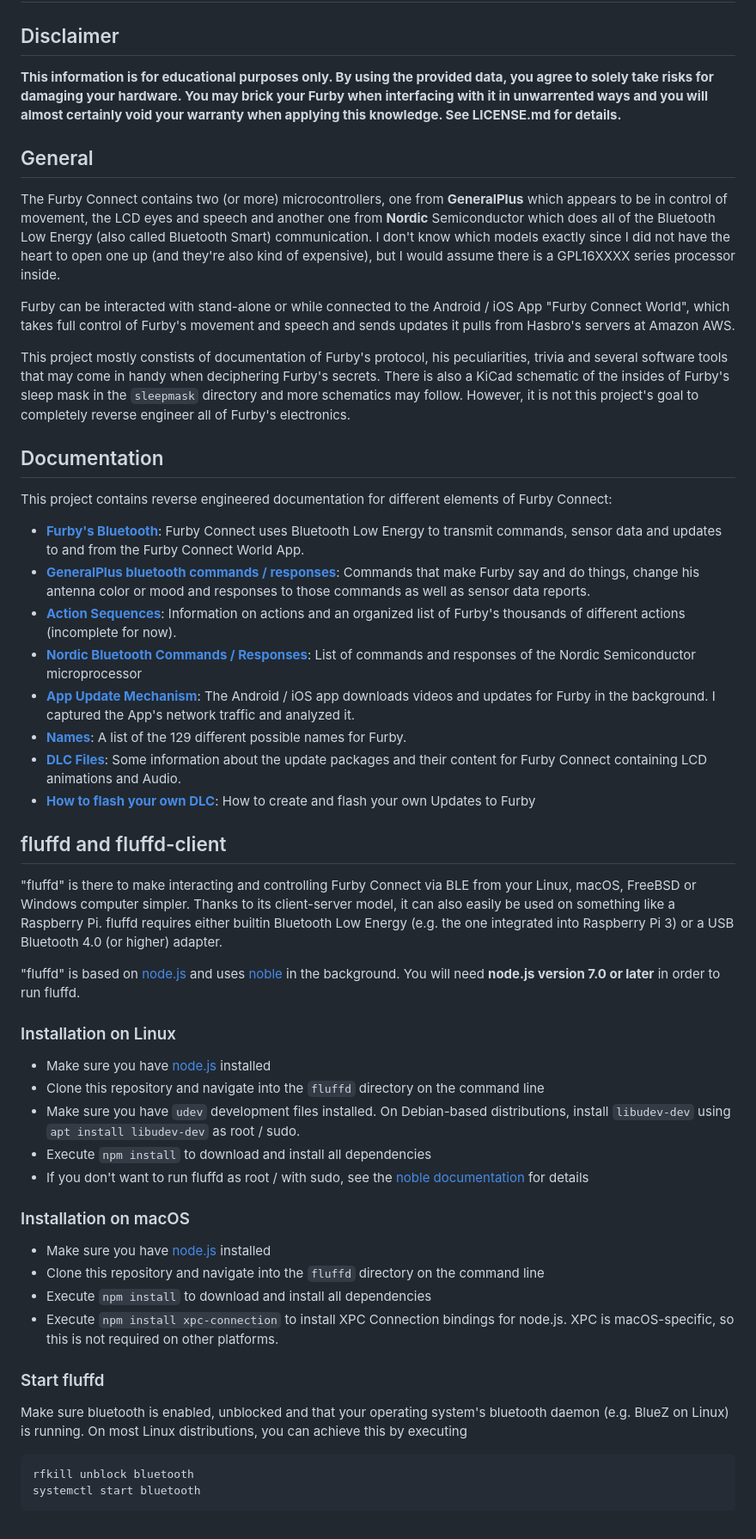
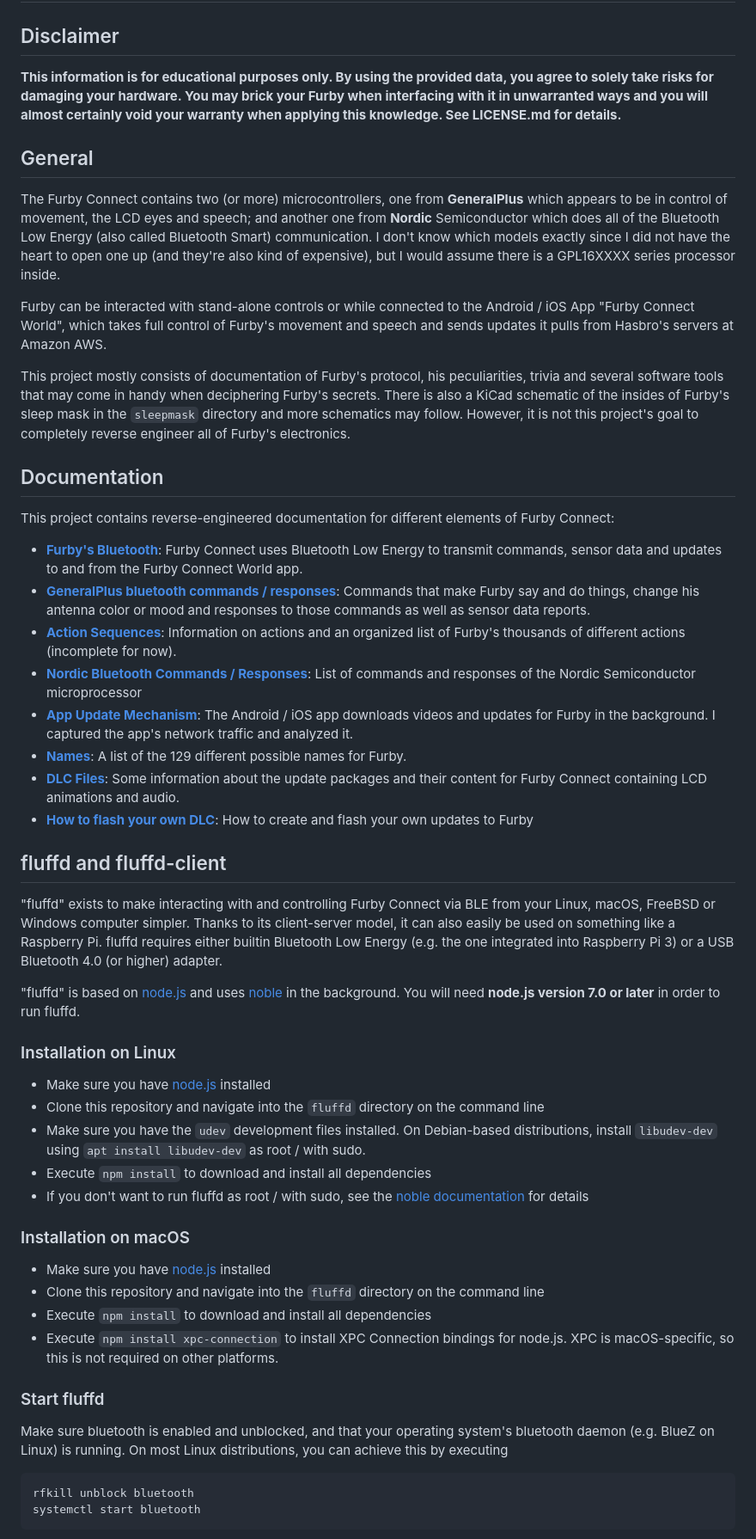
Before and after one commit to Jeija/bluefluff, a Markdown page: README.md, the part around one of its changes. Shown at 86% size. GitHub-like rendering.

Commit message:
Fix spelling, grammar errors in README.md
Correct spelling, grammar, and capitalization mistakes.

````diff
--- a/README.md
+++ b/README.md
@@ -31,35 +31,35 @@ First things first: My Furby Connect "Dee-Koh" is safe and has not been harmed i
 
 # Project description
 ## Disclaimer
-**This information is for educational purposes only. By using the provided data, you agree to solely take risks for damaging your hardware. You may brick your Furby when interfacing with it in unwarrented ways and you will almost certainly void your warranty when applying this knowledge. See LICENSE.md for details.**
+**This information is for educational purposes only. By using the provided data, you agree to solely take risks for damaging your hardware. You may brick your Furby when interfacing with it in unwarranted ways and you will almost certainly void your warranty when applying this knowledge. See LICENSE.md for details.**
 
 ## General
-The Furby Connect contains two (or more) microcontrollers, one from **GeneralPlus** which appears to be in control of movement, the LCD eyes and speech and another one from **Nordic** Semiconductor which does all of the Bluetooth Low Energy (also called Bluetooth Smart) communication. I don't know which models exactly since I did not have the heart to open one up (and they're also kind of expensive), but I would assume there is a GPL16XXXX series processor inside.
+The Furby Connect contains two (or more) microcontrollers, one from **GeneralPlus** which appears to be in control of movement, the LCD eyes and speech; and another one from **Nordic** Semiconductor which does all of the Bluetooth Low Energy (also called Bluetooth Smart) communication. I don't know which models exactly since I did not have the heart to open one up (and they're also kind of expensive), but I would assume there is a GPL16XXXX series processor inside.
 
-Furby can be interacted with stand-alone or while connected to the Android / iOS App "Furby Connect World", which takes full control of Furby's movement and speech and sends updates it pulls from Hasbro's servers at Amazon AWS.
+Furby can be interacted with stand-alone controls or while connected to the Android / iOS App "Furby Connect World", which takes full control of Furby's movement and speech and sends updates it pulls from Hasbro's servers at Amazon AWS.
 
-This project mostly constists of documentation of Furby's protocol, his peculiarities, trivia and several software tools that may come in handy when deciphering Furby's secrets. There is also a KiCad schematic of the insides of Furby's sleep mask in the `sleepmask` directory and more schematics may follow. However, it is not this project's goal to completely reverse engineer all of Furby's electronics.
+This project mostly consists of documentation of Furby's protocol, his peculiarities, trivia and several software tools that may come in handy when deciphering Furby's secrets. There is also a KiCad schematic of the insides of Furby's sleep mask in the `sleepmask` directory and more schematics may follow. However, it is not this project's goal to completely reverse engineer all of Furby's electronics.
 
 ## Documentation
-This project contains reverse engineered documentation for different elements of Furby Connect:
-* [**Furby's Bluetooth**](doc/bluetooth.md): Furby Connect uses Bluetooth Low Energy to transmit commands, sensor data and updates to and from the Furby Connect World App.
+This project contains reverse-engineered documentation for different elements of Furby Connect:
+* [**Furby's Bluetooth**](doc/bluetooth.md): Furby Connect uses Bluetooth Low Energy to transmit commands, sensor data and updates to and from the Furby Connect World app.
 * [**GeneralPlus bluetooth commands / responses**](doc/generalplus.md): Commands that make Furby say and do things, change his antenna color or mood and responses to those commands as well as sensor data reports.
 * [**Action Sequences**](doc/actions.md): Information on actions and an organized list of Furby's thousands of different actions (incomplete for now).
 * [**Nordic Bluetooth Commands / Responses**](doc/nordic.md): List of commands and responses of the Nordic Semiconductor microprocessor
-* [**App Update Mechanism**](doc/connectworld.md): The Android / iOS app downloads videos and updates for Furby in the background. I captured the App's network traffic and analyzed it.
+* [**App Update Mechanism**](doc/connectworld.md): The Android / iOS app downloads videos and updates for Furby in the background. I captured the app's network traffic and analyzed it.
 * [**Names**](doc/names.md): A list of the 129 different possible names for Furby.
-* [**DLC Files**](doc/dlcformat.md): Some information about the update packages and their content for Furby Connect containing LCD animations and Audio.
-* [**How to flash your own DLC**](doc/flashdlc.md): How to create and flash your own Updates to Furby
+* [**DLC Files**](doc/dlcformat.md): Some information about the update packages and their content for Furby Connect containing LCD animations and audio.
+* [**How to flash your own DLC**](doc/flashdlc.md): How to create and flash your own updates to Furby
 
 ## fluffd and fluffd-client
-"fluffd" is there to make interacting and controlling Furby Connect via BLE from your Linux, macOS, FreeBSD or Windows computer simpler. Thanks to its client-server model, it can also easily be used on something like a Raspberry Pi. fluffd requires either builtin Bluetooth Low Energy (e.g. the one integrated into Raspberry Pi 3) or a USB Bluetooth 4.0 (or higher) adapter.
+"fluffd" exists to make interacting with and controlling Furby Connect via BLE from your Linux, macOS, FreeBSD or Windows computer simpler. Thanks to its client-server model, it can also easily be used on something like a Raspberry Pi. fluffd requires either builtin Bluetooth Low Energy (e.g. the one integrated into Raspberry Pi 3) or a USB Bluetooth 4.0 (or higher) adapter.
 
 "fluffd" is based on [node.js](https://nodejs.org) and uses [noble](https://github.com/sandeepmistry/noble) in the background. You will need **node.js version 7.0 or later** in order to run fluffd.
 
 ### Installation on Linux
 * Make sure you have [node.js](https://nodejs.org) installed
 * Clone this repository and navigate into the `fluffd` directory on the command line
-* Make sure you have `udev` development files installed. On Debian-based distributions, install `libudev-dev` using `apt install libudev-dev` as root / sudo.
+* Make sure you have the `udev` development files installed. On Debian-based distributions, install `libudev-dev` using `apt install libudev-dev` as root / with sudo.
 * Execute `npm install` to download and install all dependencies
 * If you don't want to run fluffd as root / with sudo, see the [noble documentation](https://github.com/sandeepmistry/noble#running-on-linux) for details
 
@@ -70,7 +70,7 @@ This project contains reverse engineered documentation for different elements of
 * Execute `npm install xpc-connection` to install XPC Connection bindings for node.js. XPC is macOS-specific, so this is not required on other platforms.
 
 ### Start fluffd
-Make sure bluetooth is enabled, unblocked and that your operating system's bluetooth daemon (e.g. BlueZ on Linux) is running.
+Make sure bluetooth is enabled and unblocked, and that your operating system's bluetooth daemon (e.g. BlueZ on Linux) is running.
 On most Linux distributions, you can achieve this by executing
 ```bash
 rfkill unblock bluetooth
````
Also changed, not shown: other parts of README.md (+14 -14 lines).
